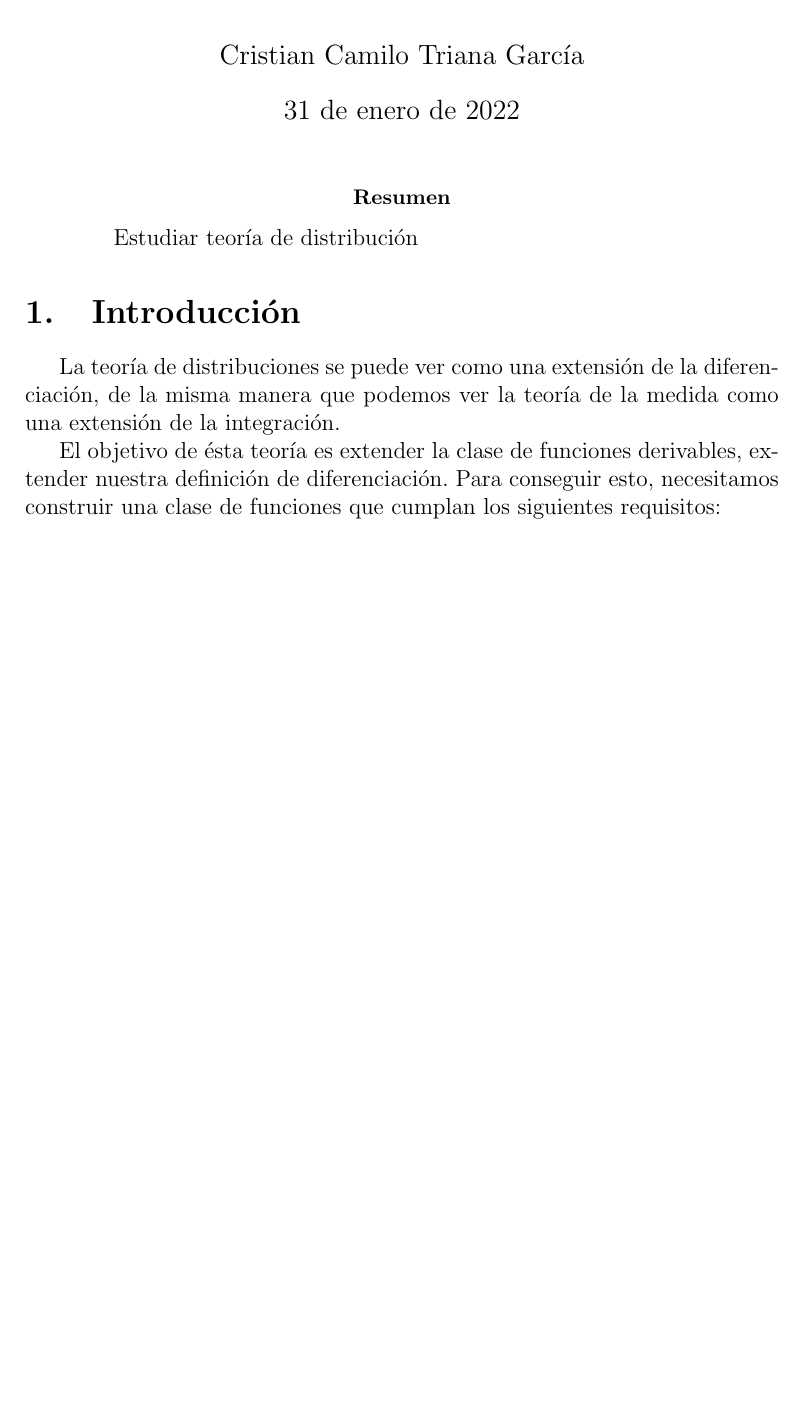
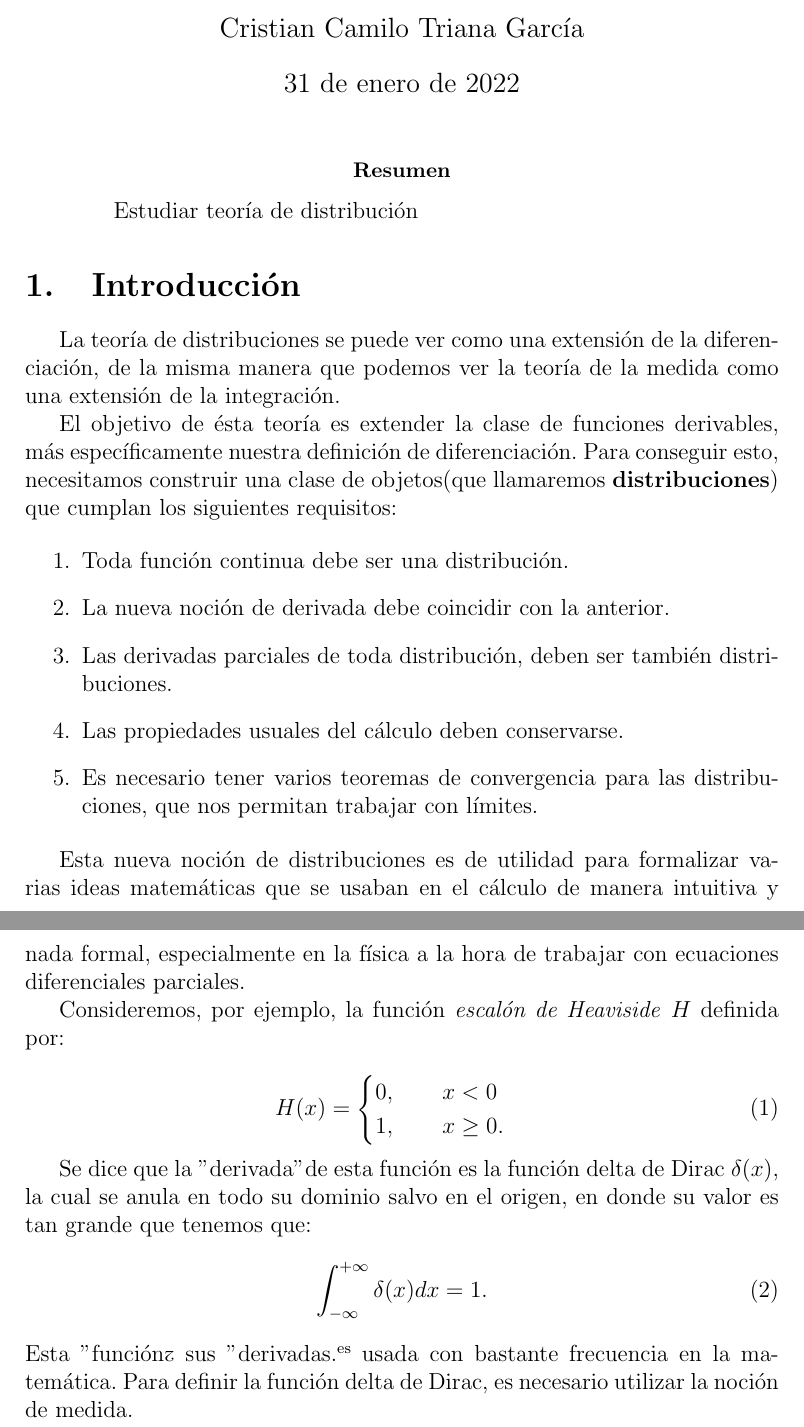
Before and after one commit to Cristrian/distribuciones-funcional, a LaTeX paper (main.tex): part of the page before the commit and two parts of pages 1 and 2 of 2 after it, the two joined at a grey line, cut so that both start at the same text, the shorter picture padded with empty space. Compiled offline with pdfLaTeX.

Commit message:
Nuevo avance

```diff
--- a/main.tex
+++ b/main.tex
@@ -20,8 +20,36 @@ La teoría de distribuciones se puede ver como una extensión de la diferenciaci
 de la misma manera que podemos ver la teoría de la medida como una extensión de la
 integración.
 
-El objetivo de ésta teoría es extender la clase de funciones derivables, extender
+El objetivo de ésta teoría es extender la clase de funciones derivables, más específicamente
 nuestra definición de diferenciación. Para conseguir esto, necesitamos construir
-una clase de funciones que cumplan los siguientes requisitos:
+una clase de objetos(que llamaremos \textbf{distribuciones}) que cumplan los siguientes requisitos:
+
+\begin{enumerate}
+	\item Toda función continua debe ser una distribución.
+	\item La nueva noción de derivada debe coincidir con la anterior.
+	\item Las derivadas parciales de toda distribución, deben ser también distribuciones.
+	\item Las propiedades usuales del cálculo deben conservarse.
+	\item Es necesario tener varios teoremas de convergencia para las distribuciones,
+		que nos permitan trabajar con límites.
+\end{enumerate}
+
+Esta nueva noción de distribuciones es de utilidad para formalizar varias ideas matemáticas que se usaban en el cálculo de manera intuitiva y nada formal, especialmente en la física a la hora de trabajar con ecuaciones diferenciales parciales.
+
+Consideremos, por ejemplo, la función \textit{escalón de Heaviside} $ H $ definida por:
+
+\begin{equation}
+	H(x) =
+	\begin{cases}
+		0, \qquad x < 0 \\
+		1, \qquad x \ge 0.
+	\end{cases}
+\end{equation}
+
+Se dice que la "derivada" de esta función es la función delta de Dirac $ \delta(x) $, la cual se anula en todo su dominio salvo en el origen, en donde su valor es tan grande que tenemos que:
+\begin{equation}
+	\int_{-\infty}^{+\infty}\delta(x) dx = 1.
+\end{equation}
+Esta "función" y sus "derivadas" es usada con bastante frecuencia en la matemática.
+Para definir la función delta de Dirac, es necesario utilizar la noción de medida.
 
 \end{document}
```
Also changed, not shown: main.pdf, 3 other files.
